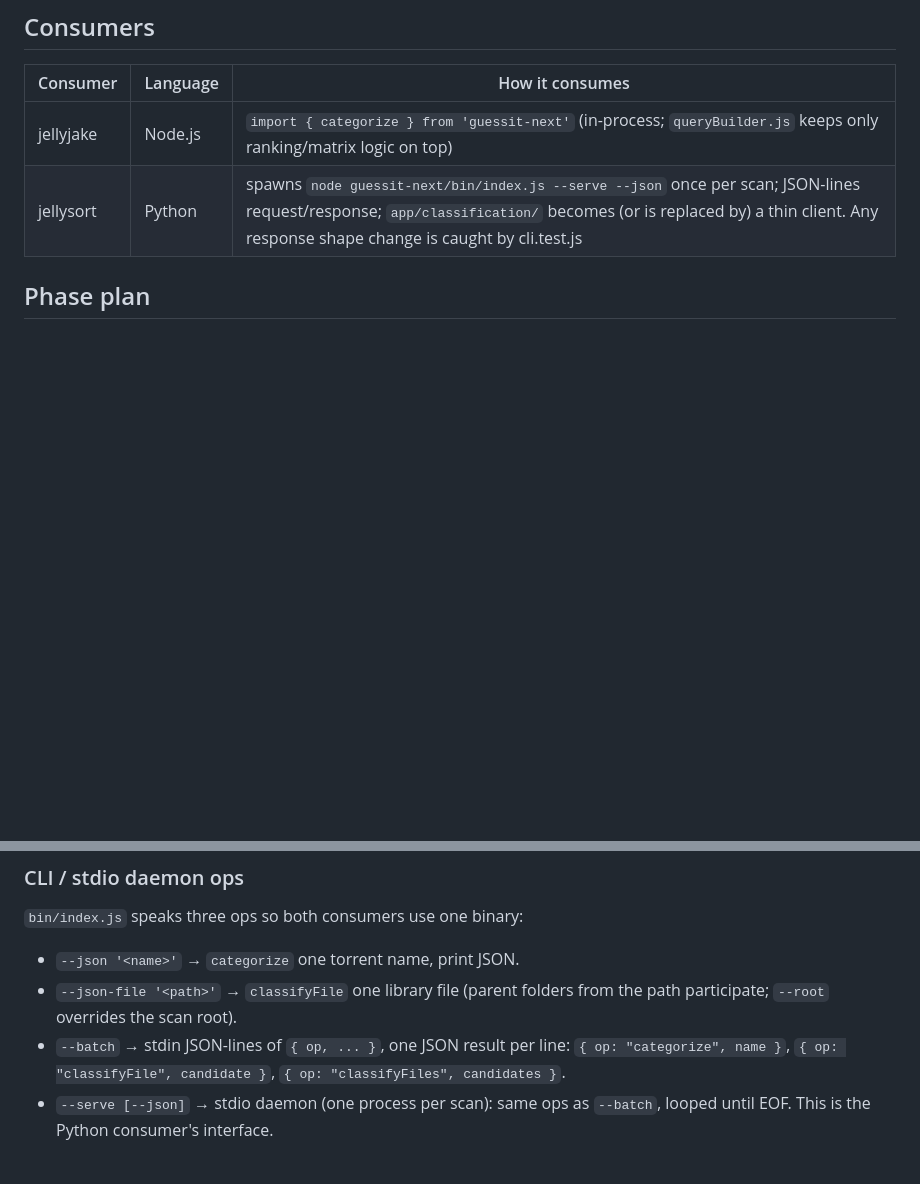
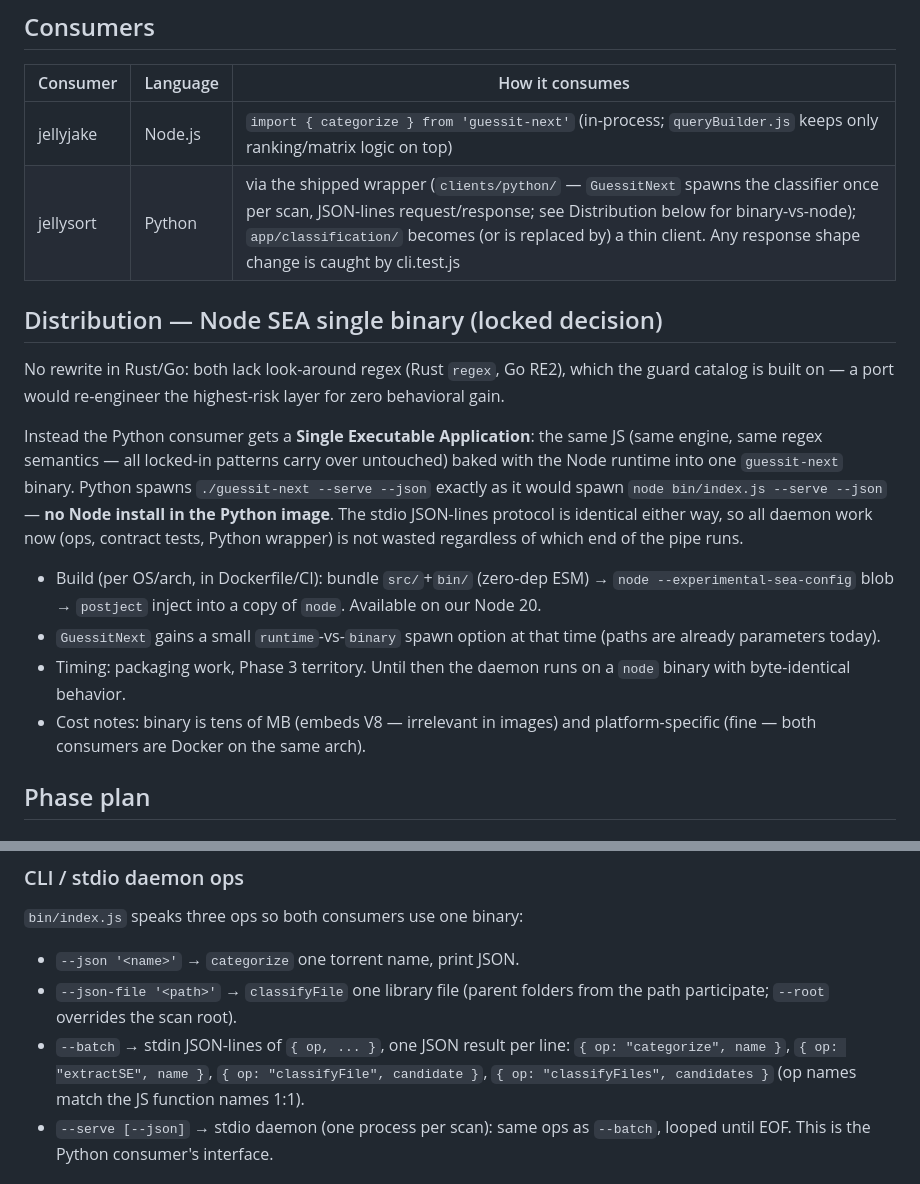
Before and after one commit to craftpip/guessit-next, a Markdown page: plans/01-project-plan.md, 2 parts joined by grey strips. GitHub-like rendering; blank space fills up the shorter version.

Commit message:
docs(plans): lock Node SEA distribution, add corpus triage loop plan
Co-Authored-By: Claude Opus 5.5 <noreply@anthropic.com>

```diff
--- a/plans/01-project-plan.md
+++ b/plans/01-project-plan.md
@@ -148,7 +148,32 @@ Query-oriented S/E extraction (episode/movie search). Ranges preserved.
 | Consumer | Language | How it consumes |
 |----------|----------|-----------------|
 | jellyjake | Node.js | `import { categorize } from 'guessit-next'` (in-process; `queryBuilder.js` keeps only ranking/matrix logic on top) |
-| jellysort | Python | spawns `node guessit-next/bin/index.js --serve --json` once per scan; JSON-lines request/response; `app/classification/` becomes (or is replaced by) a thin client. Any response shape change is caught by cli.test.js |
+| jellysort | Python | via the shipped wrapper (`clients/python/` — `GuessitNext` spawns the classifier once per scan, JSON-lines request/response; see Distribution below for binary-vs-node); `app/classification/` becomes (or is replaced by) a thin client. Any response shape change is caught by cli.test.js |
+
+## Distribution — Node SEA single binary (locked decision)
+
+No rewrite in Rust/Go: both lack look-around regex (Rust `regex`, Go RE2),
+which the guard catalog is built on — a port would re-engineer the
+highest-risk layer for zero behavioral gain.
+
+Instead the Python consumer gets a **Single Executable Application**: the
+same JS (same engine, same regex semantics — all locked-in patterns carry
+over untouched) baked with the Node runtime into one `guessit-next` binary.
+Python spawns `./guessit-next --serve --json` exactly as it would spawn
+`node bin/index.js --serve --json` — **no Node install in the Python image**.
+The stdio JSON-lines protocol is identical either way, so all daemon work
+now (ops, contract tests, Python wrapper) is not wasted regardless of which
+end of the pipe runs.
+
+- Build (per OS/arch, in Dockerfile/CI): bundle `src/`+`bin/` (zero-dep ESM)
+  → `node --experimental-sea-config` blob → `postject` inject into a copy of
+  `node`. Available on our Node 20.
+- `GuessitNext` gains a small `runtime`-vs-`binary` spawn option at that time
+  (paths are already parameters today).
+- Timing: packaging work, Phase 3 territory. Until then the daemon runs on a
+  `node` binary with byte-identical behavior.
+- Cost notes: binary is tens of MB (embeds V8 — irrelevant in images) and
+  platform-specific (fine — both consumers are Docker on the same arch).
 
 ## Phase plan
 
@@ -315,8 +340,9 @@ small movie-size file with NO `sample` marker stays `movie` with a
 - `--json-file '<path>'` → `classifyFile` one library file (parent folders from
   the path participate; `--root` overrides the scan root).
 - `--batch` → stdin JSON-lines of `{ op, ... }`, one JSON result per line:
-  `{ op: "categorize", name }`, `{ op: "classifyFile", candidate }`,
-  `{ op: "classifyFiles", candidates }`.
+  `{ op: "categorize", name }`, `{ op: "extractSE", name }`,
+  `{ op: "classifyFile", candidate }`, `{ op: "classifyFiles", candidates }`
+  (op names match the JS function names 1:1).
 - `--serve [--json]` → stdio daemon (one process per scan): same ops as
   `--batch`, looped until EOF. This is the Python consumer's interface.
 
```
Also changed, not shown: plans/03-torrent-corpus-triage-loop.md (added, +107 -0 lines).
